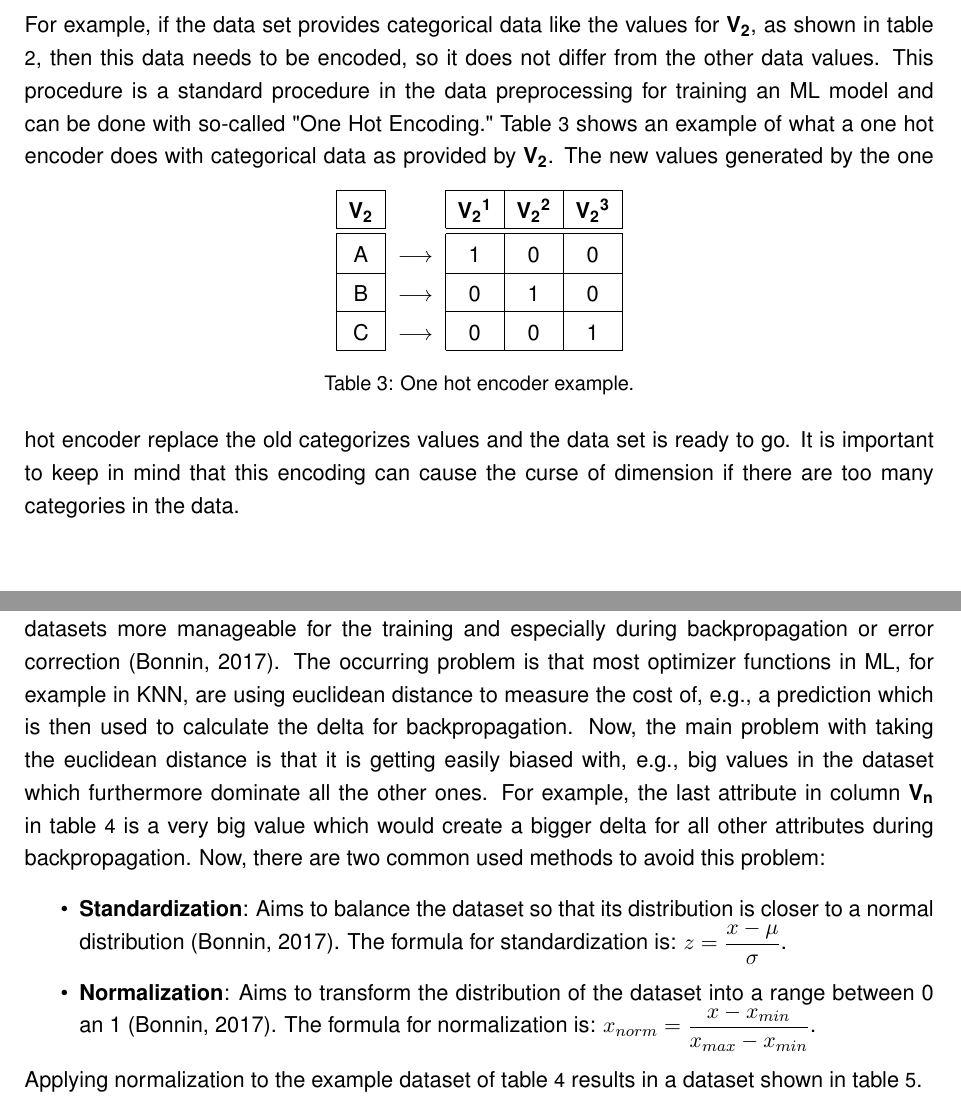
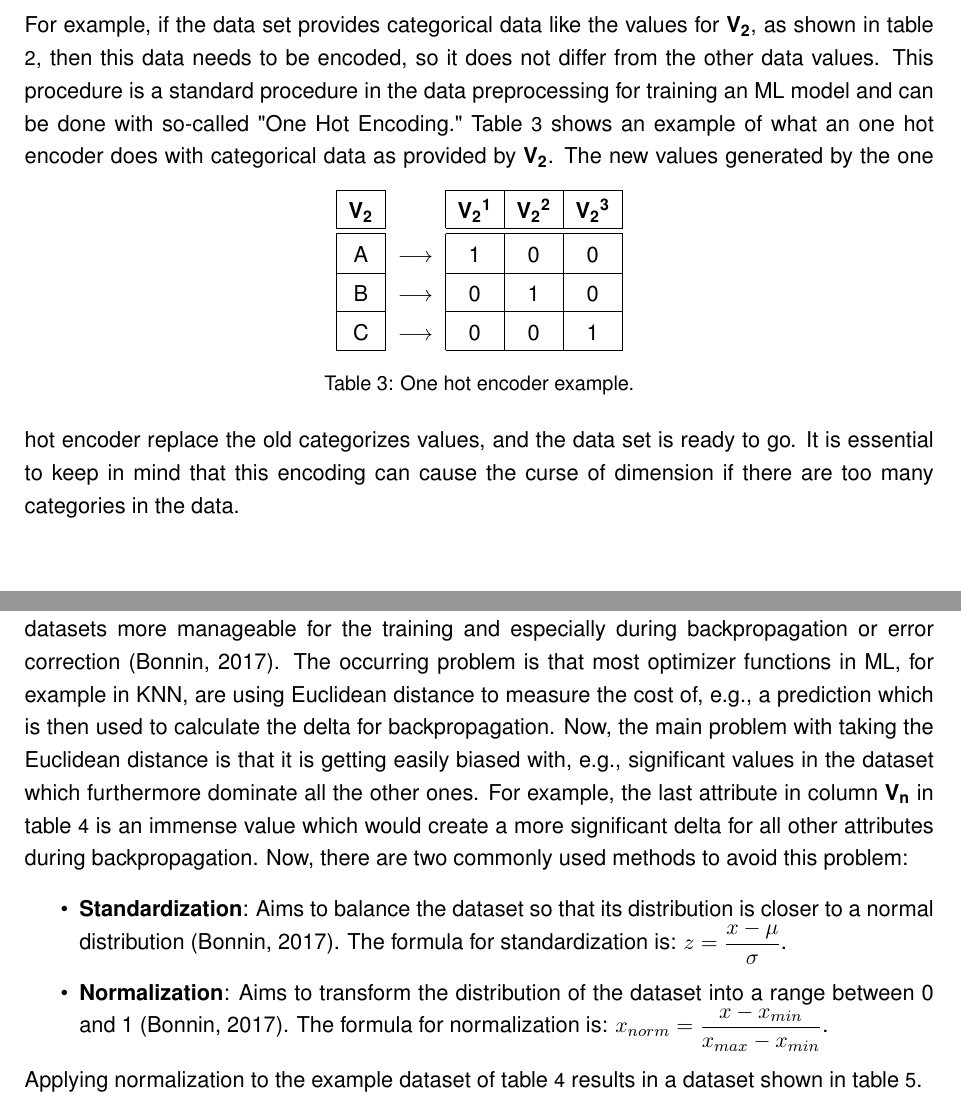
Before and after one commit to bernhardrieder/PCGML-Game-Mechanics, a LaTeX thesis (LaTeX/thesis.tex): two parts of pages 34 and 35 of 88, joined at a grey line, cut so that both start at the same text. Compiled offline with pdfLaTeX; an older LaTeX class or package is replaced by its successor.

Commit message:
checked writing with grammarly

```diff
--- a/LaTeX/thesis.tex
+++ b/LaTeX/thesis.tex
@@ -506,7 +506,7 @@ A standard procedure in ML is the technique of data preprocessing so that data v
 \end{table}
 
 \subsubsection{Encoding}
-For example, if the data set provides categorical data like the values for \textbf{V\textsubscript{2}}, as shown in table \ref{table::PCGML::devExample::data}, then this data needs to be encoded, so it does not differ from the other data values. This procedure is a standard procedure in the data preprocessing for training an ML model and can be done with so-called "One Hot Encoding." Table \ref{table::PCGML::devExample::oneHotEncoder} shows an example of what a one hot encoder does with categorical data as provided by \textbf{V\textsubscript{2}}.
+For example, if the data set provides categorical data like the values for \textbf{V\textsubscript{2}}, as shown in table \ref{table::PCGML::devExample::data}, then this data needs to be encoded, so it does not differ from the other data values. This procedure is a standard procedure in the data preprocessing for training an ML model and can be done with so-called "One Hot Encoding." Table \ref{table::PCGML::devExample::oneHotEncoder} shows an example of what an one hot encoder does with categorical data as provided by \textbf{V\textsubscript{2}}.
 \begin{table}[!htbp]
 	\centering
 	\begin{tabular}{|c|c|c|c|c|}
@@ -519,7 +519,7 @@ For example, if the data set provides categorical data like the values for \text
 	\caption{One hot encoder example.}
 	\label{table::PCGML::devExample::oneHotEncoder}
 \end{table}
-The new values generated by the one hot encoder replace the old categorizes values and the data set is ready to go. It is important to keep in mind that this encoding can cause the curse of dimension if there are too many categories in the data.
+The new values generated by the one hot encoder replace the old categorizes values, and the data set is ready to go. It is essential to keep in mind that this encoding can cause the curse of dimension if there are too many categories in the data.
 \begin{table}[!htbp]
 	\centering
 	\begin{tabular}{|c|c|c|c|c|c|c|}
@@ -535,10 +535,10 @@ The new values generated by the one hot encoder replace the old categorizes valu
 \end{table}
 
 \subsubsection{Feature Scaling} %see http://sebastianraschka.com/Articles/2014_about_feature_scaling.html#about-standardization
-Feature scaling is a crucial process in data preprocessing. It helps to make unbalanced datasets more manageable for the training and especially during backpropagation or error correction \cite{ml::book::developer}. The occurring problem is that most optimizer functions in ML, for example in \ac{KNN}, are using euclidean distance to measure the cost of, e.g., a prediction which is then used to calculate the delta for backpropagation. Now, the main problem with taking the euclidean distance is that it is getting easily biased with, e.g., big values in the dataset which furthermore dominate all the other ones. For example, the last attribute in column \textbf{V\textsubscript{n}} in table \ref{table::PCGML::devExample::data_encoded} is a very big value which would create a bigger delta for all other attributes during backpropagation. Now, there are two common used methods to avoid this problem:
+Feature scaling is a crucial process in data preprocessing. It helps to make unbalanced datasets more manageable for the training and especially during backpropagation or error correction \cite{ml::book::developer}. The occurring problem is that most optimizer functions in ML, for example in \ac{KNN}, are using Euclidean distance to measure the cost of, e.g., a prediction which is then used to calculate the delta for backpropagation. Now, the main problem with taking the Euclidean distance is that it is getting easily biased with, e.g., significant values in the dataset which furthermore dominate all the other ones. For example, the last attribute in column \textbf{V\textsubscript{n}} in table \ref{table::PCGML::devExample::data_encoded} is an immense value which would create a more significant delta for all other attributes during backpropagation. Now, there are two commonly used methods to avoid this problem:
 \begin{itemize}
 	\item \textbf{Standardization}: Aims to balance the dataset so that its distribution is closer to a normal distribution \cite{ml::book::developer}. The formula for standardization is: $z={\dfrac{x - \mu}{\sigma}}$.
-	\item \textbf{Normalization}: Aims to transform the distribution of the dataset into a range between 0 an 1 \cite{ml::book::developer}. The formula for normalization is: $x_{norm}={\dfrac{x - x_{min}}{x_{max}-x_{min}}}$.
+	\item \textbf{Normalization}: Aims to transform the distribution of the dataset into a range between 0 and 1 \cite{ml::book::developer}. The formula for normalization is: $x_{norm}={\dfrac{x - x_{min}}{x_{max}-x_{min}}}$.
 \end{itemize}
 Applying normalization to the example dataset of table \ref{table::PCGML::devExample::data_encoded} results in a dataset shown in table \ref{table::PCGML::devExample::data_normalized}.
 \begin{table}[!htbp]
```
Also changed, not shown: LaTeX/thesis.tex (6 more changed lines).
